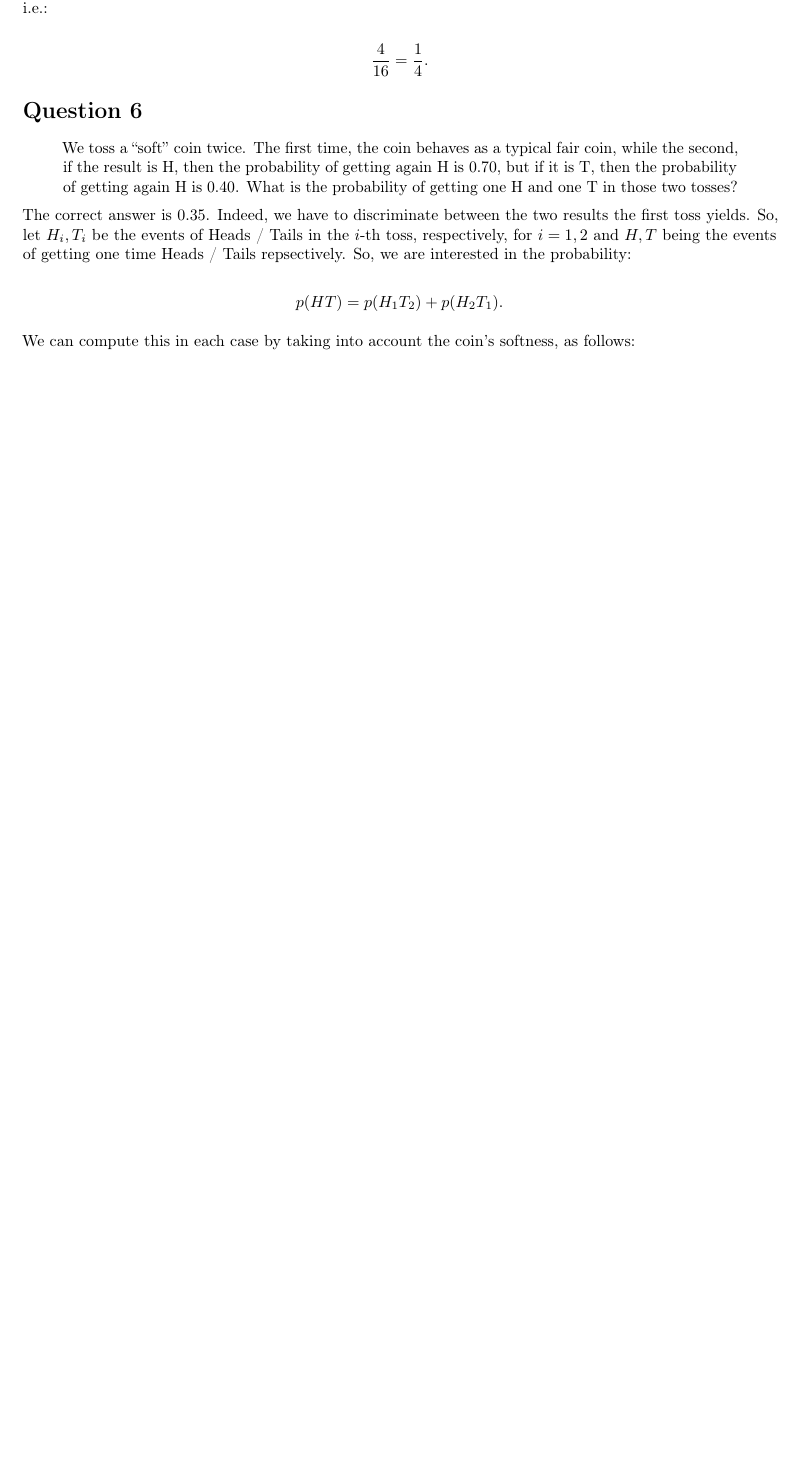
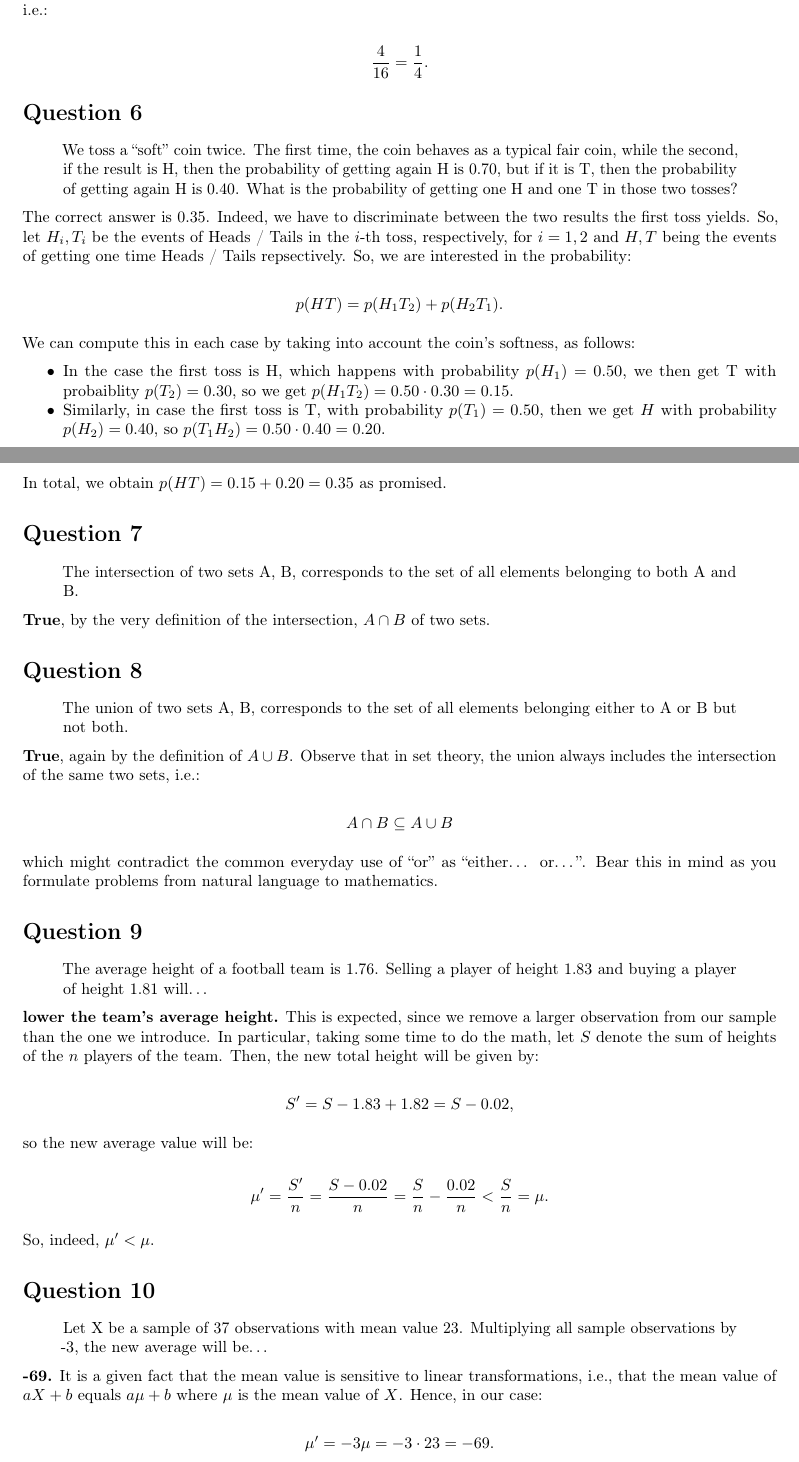
Before and after one commit to vmarkos-mc/probability-and-statistics, an R Markdown document (Week 02 - Classical Probabilities/misc/quiz_solutions.Rmd): part of page 2 of 2 before the commit and two parts of pages 2 and 3 of 3 after it, the two joined at a grey line, cut so that both start at the same text, the shorter picture padded with empty space. Rendered offline with R 4.5, knitr and Pandoc, then LaTeX, with nearby package versions; a font, style sheet, LaTeX package, included part or bibliography that could not be used is replaced or left out.

Commit message:
Add partial solutions

```diff
--- a/Week 02 - Classical Probabilities/misc/quiz_solutions.Rmd
+++ b/Week 02 - Classical Probabilities/misc/quiz_solutions.Rmd
@@ -73,3 +73,46 @@ The correct answer is $0.35$. Indeed, we have to discriminate between the two re
 $$p(HT)=p(H_1T_2)+p(H_2T_1).$$
 
 We can compute this in each case by taking into account the coin's softness, as follows:
+
+* In the case the first toss is H, which happens with probability $p(H_1)=0.50$, we then get T with probaiblity $p(T_2)=0.30$, so we get $p(H_1T_2)=0.50\cdot 0.30=0.15$.
+* Similarly, in case the first toss is T, with probability $p(T_1)=0.50$, then we get $H$ with probability $p(H_2)=0.40$, so $p(T_1H_2)=0.50\cdot0.40=0.20$.
+
+In total, we obtain $p(HT)=0.15+0.20=0.35$ as promised.
+
+# Question 7
+
+> The intersection of two sets A, B, corresponds to the set of all elements belonging to both A and B.
+
+**True**, by the very definition of the intersection, $A\cap B$ of two sets.
+
+# Question 8
+
+> The union of two sets A, B, corresponds to the set of all elements belonging either to A or B but not both.
+
+**True**, again by the definition of $A\cup B$. Observe that in set theory, the union always includes the intersection of the same two sets, i.e.:
+
+$$A\cap B\subseteq A\cup B$$
+
+which might contradict the common everyday use of "or" as "either... or...". Bear this in mind as you formulate problems from natural language to mathematics.
+
+# Question 9
+
+> The average height of a football team is 1.76. Selling a player of height 1.83 and buying a player of height 1.81 will...
+
+**lower the team's average height.** This is expected, since we remove a larger observation from our sample than the one we introduce. In particular, taking some time to do the math, let $S$ denote the sum of heights of the $n$ players of the team. Then, the new total height will be given by:
+
+$$S'=S-1.83+1.82=S-0.02,$$
+
+so the new average value will be:
+
+$$\mu'=\frac{S'}{n}=\frac{S-0.02}{n}=\frac{S}{n}-\frac{0.02}{n}<\frac{S}{n}=\mu.$$
+
+So, indeed, $\mu'<\mu$.
+
+# Question 10
+
+> Let X be a sample of 37 observations with mean value 23. Multiplying all sample observations by -3, the new average will be...
+
+**-69.** It is a given fact that the mean value is sensitive to linear transformations, i.e., that the mean value of $aX+b$ equals $a\mu+b$ where $\mu$ is the mean value of $X$. Hence, in our case:
+
+$$\mu'=-3\mu=-3\cdot23=-69.$$
```
Also changed, not shown: Week 02 - Classical Probabilities/misc/quiz_solutions.pdf.
